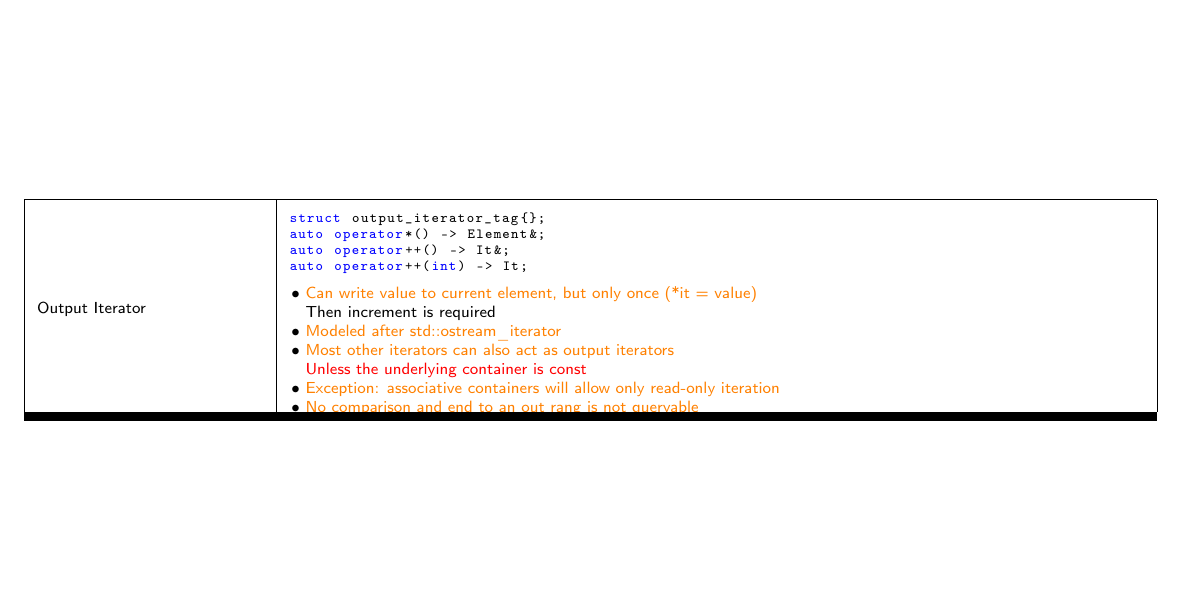
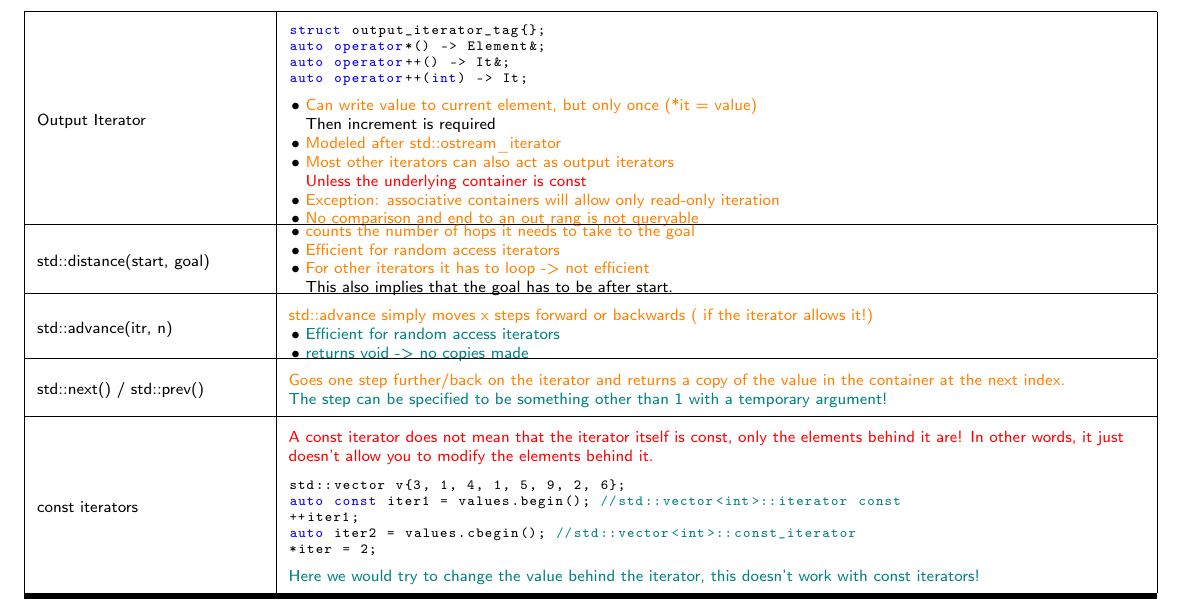
Before and after one commit to DashieTM/ost-3semester, a LaTeX document (cpp/cpp.tex): part of page 14 of 14, cut so that both start at the same text, the shorter picture padded with empty space. Compiled offline with pdfLaTeX.

Commit message:
cpp: iterators

```diff
--- a/cpp/cpp.tex
+++ b/cpp/cpp.tex
@@ -1485,13 +1485,38 @@ auto operator++(int) -> It;
 \vspace{-2mm}
 \end{itemize}\\
 \hline
-
-\hline
-
-\hline
-
-\hline
-
+std::distance(start, goal) &
+\begin{itemize}
+  \item \textcolor{orange}{counts the number of hops it needs to take to the goal}
+\item \textcolor{orange}{Efficient for random access iterators}
+\item \textcolor{orange}{For other iterators it has to loop -> not efficient}\newline
+  This also implies that the goal has to be after start.
+\vspace{-2mm}
+\end{itemize}\\
+\hline
+std::advance(itr, n) &
+\textcolor{orange}{std::advance simply moves x steps forward or backwards ( if the iterator allows it!)}\newline
+\begin{itemize}
+\item \textcolor{teal}{Efficient for random access iterators}
+\item \textcolor{teal}{returns void -> no copies made}
+\vspace{-2mm}
+\end{itemize} \\
+\hline
+std::next() / std::prev() &
+\textcolor{orange}{Goes one step further/back on the iterator and returns a copy of the value in the container at the next index.}\newline
+\textcolor{teal}{The step can be specified to be something other than 1 with a temporary argument!}\\
+\hline
+const iterators &
+\textcolor{red}{A const iterator does not mean that the iterator itself is const, only the elements behind it are! In other words, it just doesn't allow you to modify the elements behind it.}\newline
+\begin{lstlisting}
+std::vector v{3, 1, 4, 1, 5, 9, 2, 6};
+auto const iter1 = values.begin(); //std::vector<int>::iterator const
+++iter1;
+auto iter2 = values.cbegin(); //std::vector<int>::const_iterator
+*iter = 2;
+\end{lstlisting}
+\, \newline
+\textcolor{teal}{Here we would try to change the value behind the iterator, this doesn't work with const iterators!}\\
 \hline
 
 \hline
```
Also changed, not shown: js/js.tex (+16 -3 lines), 1 other file.
